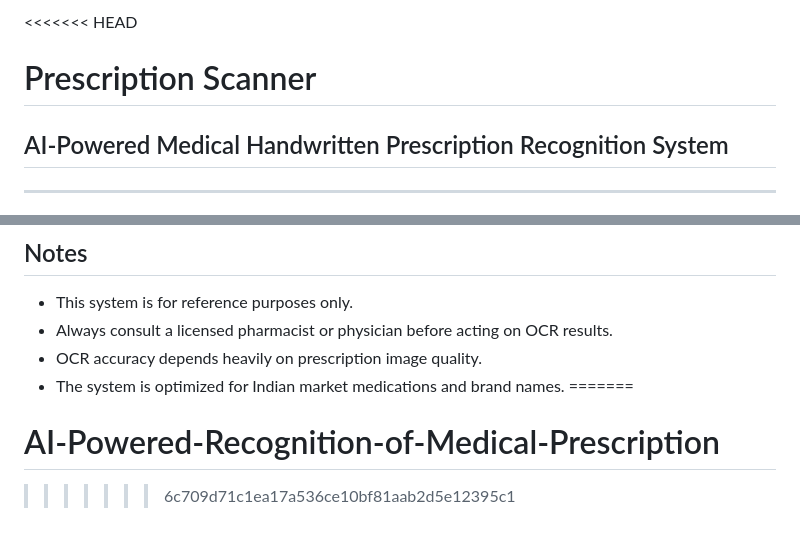
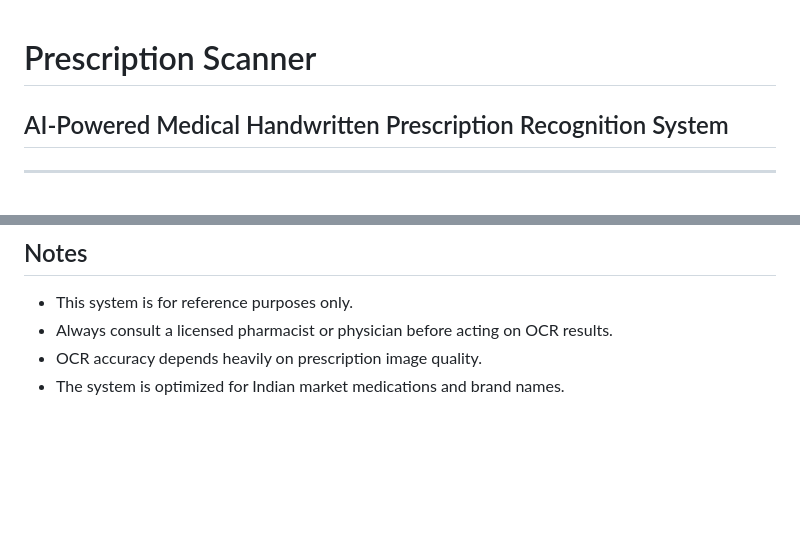
Before and after one commit to shivani-cse/AI-Powered-Recognition-of-Medical-Prescription, a Markdown page: README.md, 2 parts joined by grey strips. Drawn GitHub-style; blank space fills up the shorter version.

Commit message:
Resolve README merge conflict

```diff
--- a/README.md
+++ b/README.md
@@ -1,4 +1,4 @@
-<<<<<<< HEAD
+
 # Prescription Scanner
 ## AI-Powered Medical Handwritten Prescription Recognition System
 
@@ -193,6 +193,3 @@ SQLite databases are auto-created in the `instance/` directory on first run.
 - Always consult a licensed pharmacist or physician before acting on OCR results.
 - OCR accuracy depends heavily on prescription image quality.
 - The system is optimized for Indian market medications and brand names.
-=======
-# AI-Powered-Recognition-of-Medical-Prescription
->>>>>>> 6c709d71c1ea17a536ce10bf81aab2d5e12395c1
```
